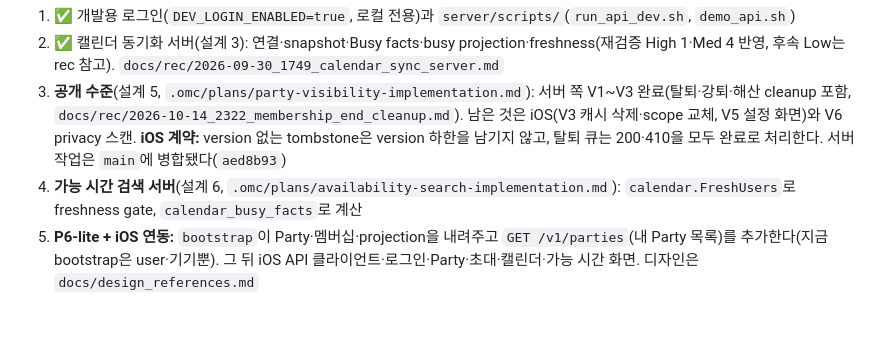
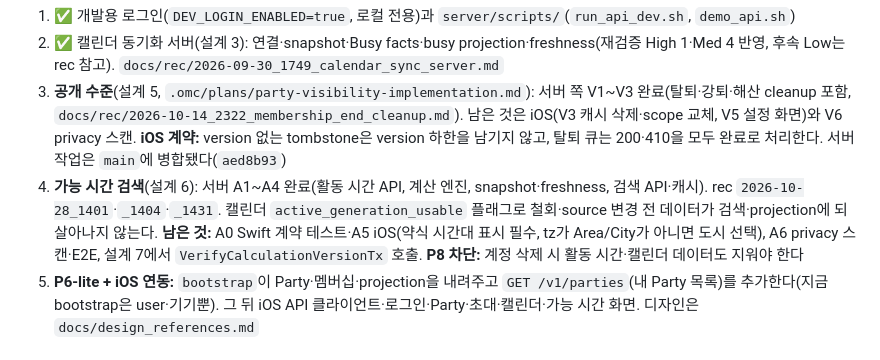
Before and after one commit to hongsh26/plan_app, a Markdown page: docs/progressing.md, the part around the change. GitHub-like rendering; blank space fills up the shorter version.

Commit message:
progressing.md에 가능 시간 검색 서버 완료와 남은 일을 적는다
Co-Authored-By: Claude Opus 5.5 <noreply@anthropic.com>

```diff
--- a/docs/progressing.md
+++ b/docs/progressing.md
@@ -85,7 +85,7 @@ DB는 이것을 막지 못한다. 지연 트리거 3종은 Party 안의 정합
 1. ✅ 개발용 로그인(`DEV_LOGIN_ENABLED=true`, 로컬 전용)과 `server/scripts/`(`run_api_dev.sh`, `demo_api.sh`)
 2. ✅ 캘린더 동기화 서버(설계 3): 연결·snapshot·Busy facts·busy projection·freshness(재검증 High 1·Med 4 반영, 후속 Low는 rec 참고). `docs/rec/2026-09-30_1749_calendar_sync_server.md`
 3. **공개 수준**(설계 5, `.omc/plans/party-visibility-implementation.md`): 서버 쪽 V1~V3 완료(탈퇴·강퇴·해산 cleanup 포함, `docs/rec/2026-10-14_2322_membership_end_cleanup.md`). 남은 것은 iOS(V3 캐시 삭제·scope 교체, V5 설정 화면)와 V6 privacy 스캔. **iOS 계약:** version 없는 tombstone은 version 하한을 남기지 않고, 탈퇴 큐는 200·410을 모두 완료로 처리한다. 서버 작업은 `main`에 병합됐다(`aed8b93`)
-4. **가능 시간 검색 서버**(설계 6, `.omc/plans/availability-search-implementation.md`): `calendar.FreshUsers`로 freshness gate, `calendar_busy_facts`로 계산
+4. **가능 시간 검색**(설계 6): 서버 A1~A4 완료(활동 시간 API, 계산 엔진, snapshot·freshness, 검색 API·캐시). rec `2026-10-28_1401`·`_1404`·`_1431`. 캘린더 `active_generation_usable` 플래그로 철회·source 변경 전 데이터가 검색·projection에 되살아나지 않는다. **남은 것:** A0 Swift 계약 테스트·A5 iOS(약식 시간대 표시 필수, tz가 Area/City가 아니면 도시 선택), A6 privacy 스캔·E2E, 설계 7에서 `VerifyCalculationVersionTx` 호출. **P8 차단:** 계정 삭제 시 활동 시간·캘린더 데이터도 지워야 한다
 5. **P6-lite + iOS 연동:** `bootstrap`이 Party·멤버십·projection을 내려주고 `GET /v1/parties`(내 Party 목록)를 추가한다(지금 bootstrap은 user·기기뿐). 그 뒤 iOS API 클라이언트·로그인·Party·초대·캘린더·가능 시간 화면. 디자인은 `docs/design_references.md`
 
 ## 유의 사항
```
